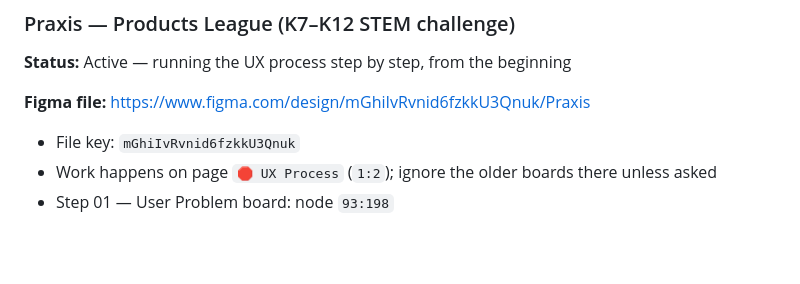
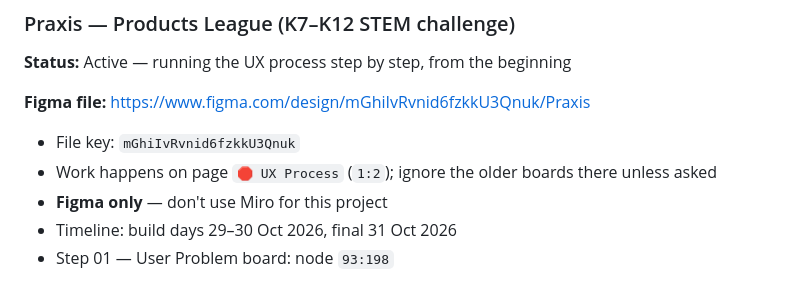
Before and after one commit to KarimMedhat/Claude_Home, a Markdown page: CLAUDE.md, the part around the change. Rendered like a GitHub page; blank space fills up the shorter version.

Commit message:
Note Praxis is Figma-only and add league timeline
Co-Authored-By: Claude Opus 5.5 <noreply@anthropic.com>
Claude-Session: https://claude.ai/code/session_01VM2EdKrcA4QyABTspi8JvX

```diff
--- a/CLAUDE.md
+++ b/CLAUDE.md
@@ -44,6 +44,8 @@ This file is read automatically by Claude Code on every session. It contains ful
 **Figma file:** https://www.figma.com/design/mGhiIvRvnid6fzkkU3Qnuk/Praxis
 - File key: `mGhiIvRvnid6fzkkU3Qnuk`
 - Work happens on page `🛑 UX Process` (`1:2`); ignore the older boards there unless asked
+- **Figma only** — don't use Miro for this project
+- Timeline: build days 29–30 Oct 2026, final 31 Oct 2026
 - Step 01 — User Problem board: node `93:198`
 
 **Problem:** Grades 7–12 students struggle with complex, abstract math & science concepts (textbooks, static illustrations, one-size-fits-all explanations) → hard to visualize, connect to real life, learn at own pace → lower engagement, learning gaps, lower confidence, weak STEM foundations. Missing: personalized guidance, interactive visualization, immediate feedback.
```
